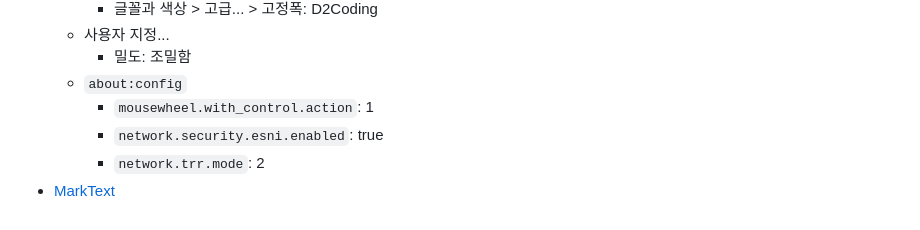
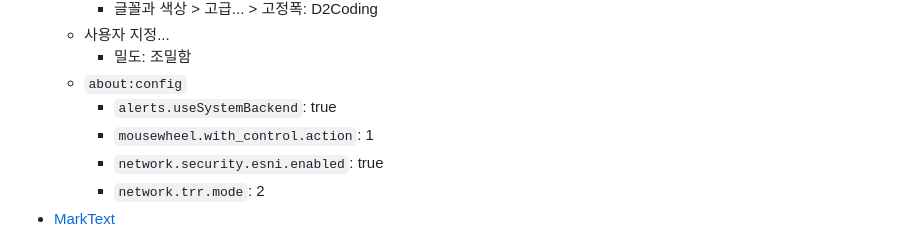
Before and after one commit to yous/dotfiles, a Markdown page: SETUP.md, the part around the change. GitHub-like rendering.

Commit message:
SETUP: set alerts.useSystemBackend for Firefox

```diff
--- a/SETUP.md
+++ b/SETUP.md
@@ -296,6 +296,7 @@
   - 사용자 지정...
     - 밀도: 조밀함
   - `about:config`
+    - `alerts.useSystemBackend`: true
     - `mousewheel.with_control.action`: 1
     - `network.security.esni.enabled`: true
     - `network.trr.mode`: 2
```
